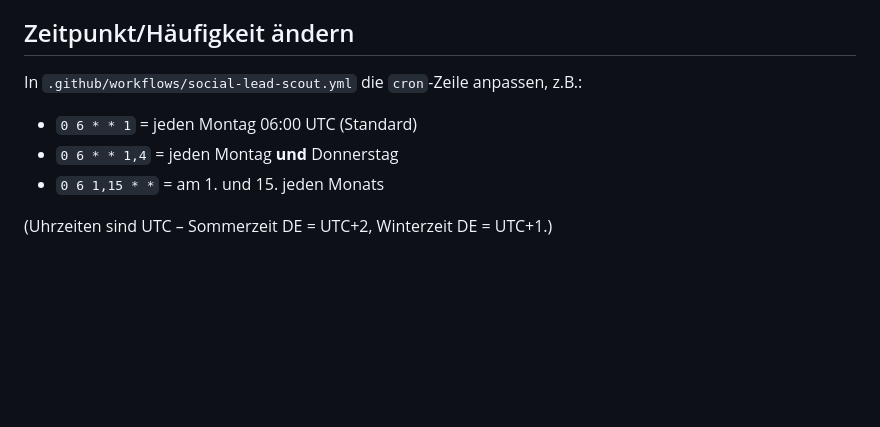
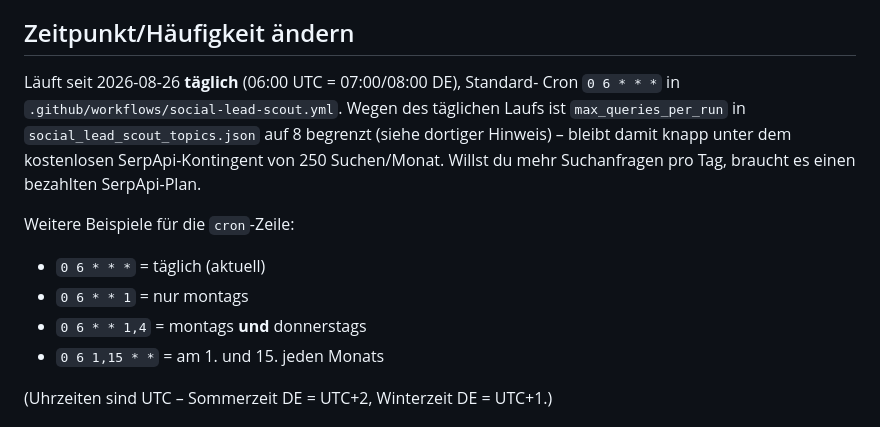
Before and after one commit to kneipenterroristecky-cmd/Webseite_Eckversicherung, a Markdown page: tools/social_lead_scout.md, the part around the change. Drawn GitHub-style; blank space fills up the shorter version.

Commit message:
auto: save changes

```diff
--- a/tools/social_lead_scout.md
+++ b/tools/social_lead_scout.md
@@ -119,11 +119,18 @@ Erwartung: Workflow läuft grün durch, neue Zeilen im Google Sheet
 
 ## Zeitpunkt/Häufigkeit ändern
 
-In `.github/workflows/social-lead-scout.yml` die `cron`-Zeile anpassen,
-z.B.:
+Läuft seit 2026-08-26 **täglich** (06:00 UTC = 07:00/08:00 DE), Standard-
+Cron `0 6 * * *` in `.github/workflows/social-lead-scout.yml`. Wegen des
+täglichen Laufs ist `max_queries_per_run` in `social_lead_scout_topics.json`
+auf 8 begrenzt (siehe dortiger Hinweis) – bleibt damit knapp unter dem
+kostenlosen SerpApi-Kontingent von 250 Suchen/Monat. Willst du mehr
+Suchanfragen pro Tag, braucht es einen bezahlten SerpApi-Plan.
 
-- `0 6 * * 1` = jeden Montag 06:00 UTC (Standard)
-- `0 6 * * 1,4` = jeden Montag **und** Donnerstag
+Weitere Beispiele für die `cron`-Zeile:
+
+- `0 6 * * *` = täglich (aktuell)
+- `0 6 * * 1` = nur montags
+- `0 6 * * 1,4` = montags **und** donnerstags
 - `0 6 1,15 * *` = am 1. und 15. jeden Monats
 
 (Uhrzeiten sind UTC – Sommerzeit DE = UTC+2, Winterzeit DE = UTC+1.)
```
